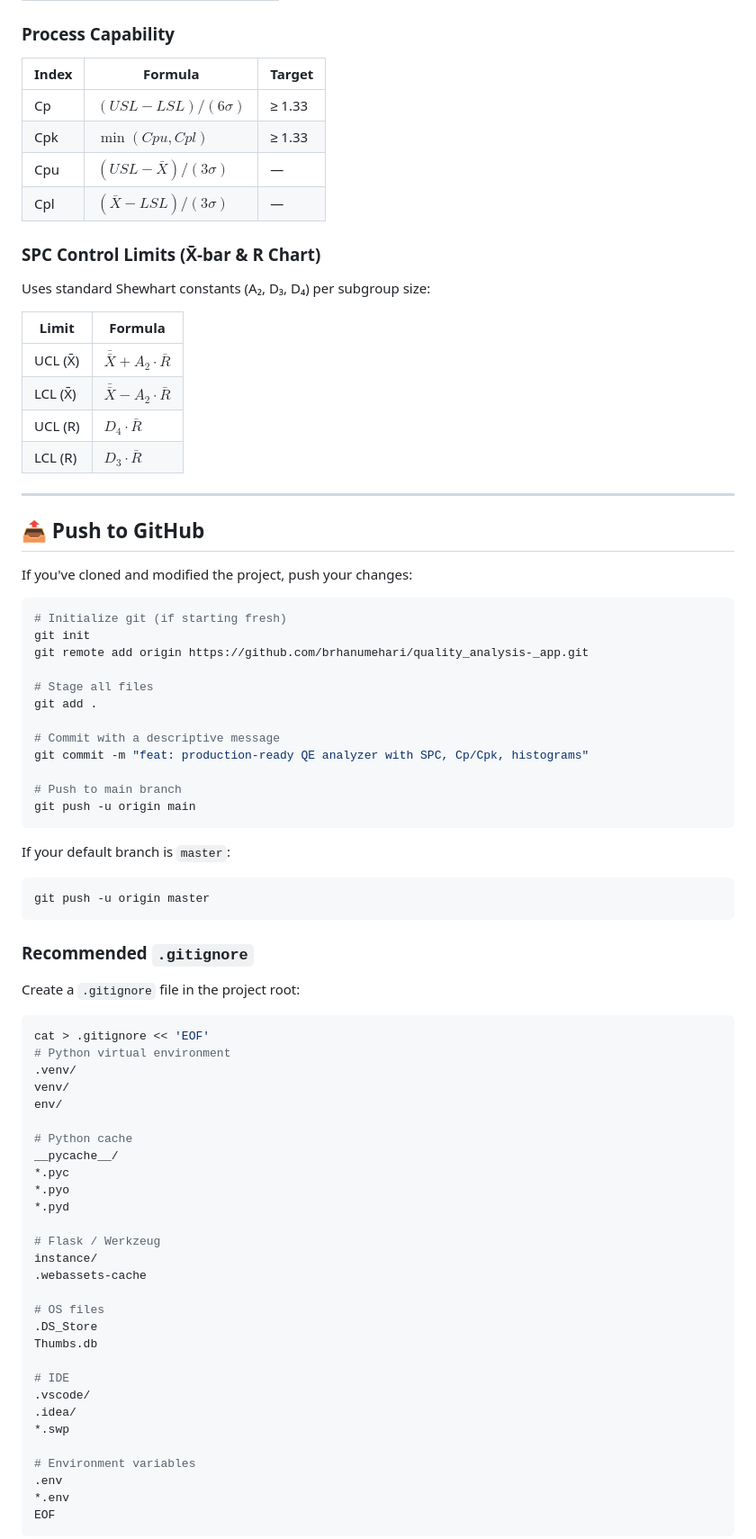
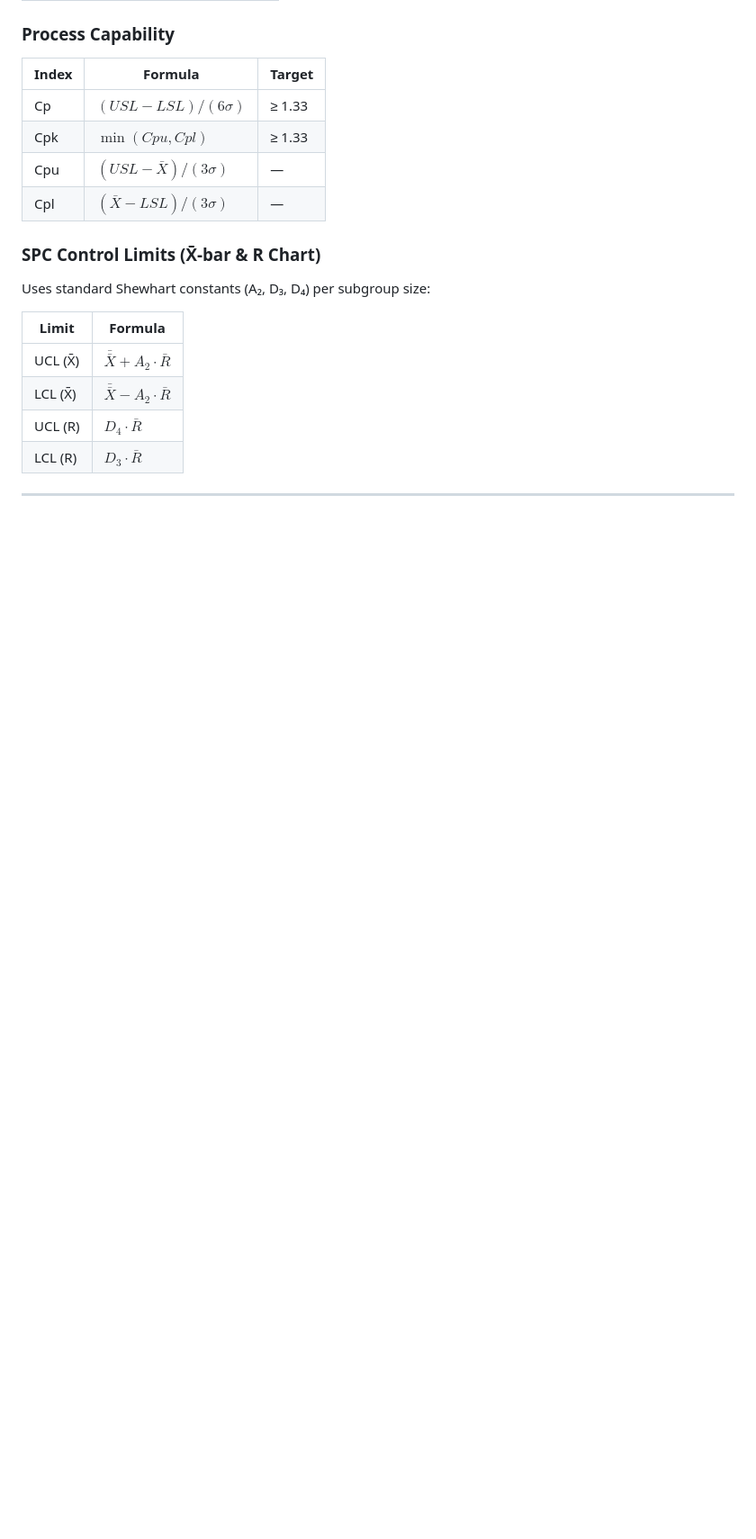
Before and after one commit to brhanumehari/quality_analysis-_app, a Markdown page: README.md, the part around one of its changes. Shown at 90% size. Drawn GitHub-style; blank space fills up the shorter version.

````diff
--- a/README.md
+++ b/README.md
@@ -469,64 +469,3 @@ Uses standard Shewhart constants (A₂, D₃, D₄) per subgroup size:
 
 ---
 
-## 📤 Push to GitHub
-
-If you've cloned and modified the project, push your changes:
-
-```bash
-# Initialize git (if starting fresh)
-git init
-git remote add origin https://github.com/brhanumehari/quality_analysis-_app.git
-
-# Stage all files
-git add .
-
-# Commit with a descriptive message
-git commit -m "feat: production-ready QE analyzer with SPC, Cp/Cpk, histograms"
-
-# Push to main branch
-git push -u origin main
-```
-
-If your default branch is `master`:
-
-```bash
-git push -u origin master
-```
-
-### Recommended `.gitignore`
-
-Create a `.gitignore` file in the project root:
-
-```bash
-cat > .gitignore << 'EOF'
-# Python virtual environment
-.venv/
-venv/
-env/
-
-# Python cache
-__pycache__/
-*.pyc
-*.pyo
-*.pyd
-
-# Flask / Werkzeug
-instance/
-.webassets-cache
-
-# OS files
-.DS_Store
-Thumbs.db
-
-# IDE
-.vscode/
-.idea/
-*.swp
-
-# Environment variables
-.env
-*.env
-EOF
-```
-
````
Also changed, not shown: other parts of README.md (+0 -31 lines).
